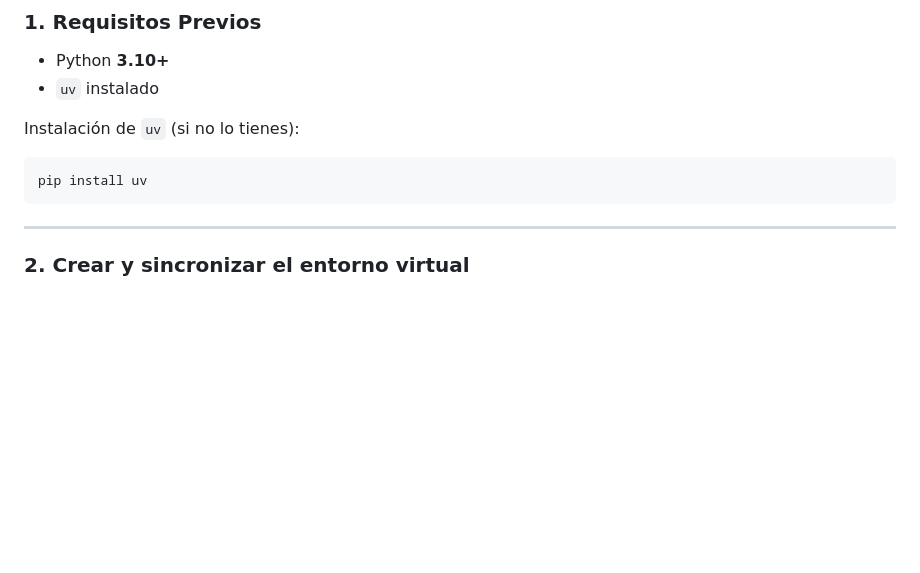
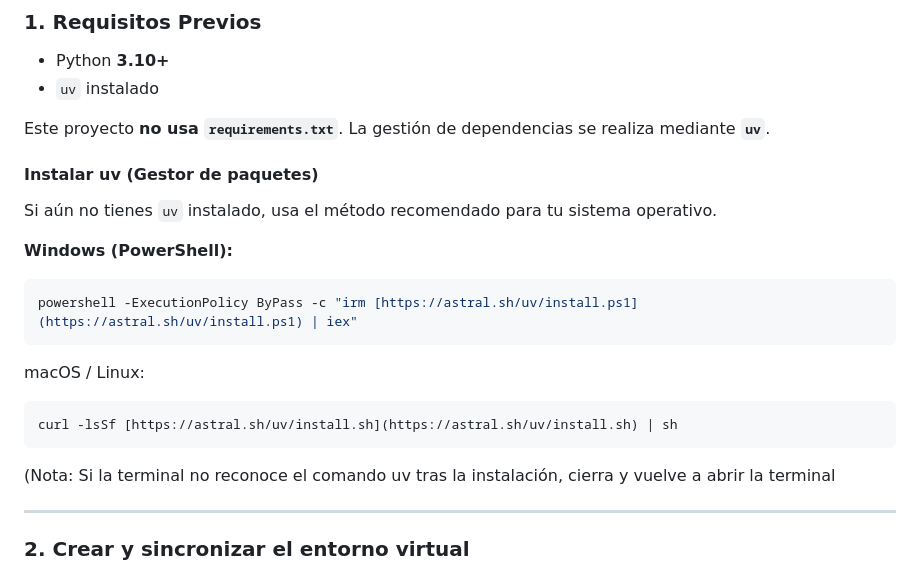
Before and after one commit to maybepueblo/is_p2, a Markdown page: README.md, the part around the change. Drawn GitHub-style; blank space fills up the shorter version.

Commit message:
nueva instalación uv

````diff
--- a/README.md
+++ b/README.md
@@ -106,11 +106,23 @@ La gestión de dependencias se realiza mediante **`uv` + `pyproject.toml`**.
 * Python **3.10+**
 * `uv` instalado
 
-Instalación de `uv` (si no lo tienes):
+Este proyecto **no usa `requirements.txt`**. La gestión de dependencias se realiza mediante **`uv`**.
 
-```bash
-pip install uv
+#### Instalar uv (Gestor de paquetes)
+
+Si aún no tienes `uv` instalado, usa el método recomendado para tu sistema operativo.
+
+**Windows (PowerShell):**
+```powershell
+powershell -ExecutionPolicy ByPass -c "irm [https://astral.sh/uv/install.ps1](https://astral.sh/uv/install.ps1) | iex"
 ```
+
+macOS / Linux:
+```Bash
+curl -lsSf [https://astral.sh/uv/install.sh](https://astral.sh/uv/install.sh) | sh
+```
+
+(Nota: Si la terminal no reconoce el comando uv tras la instalación, cierra y vuelve a abrir la terminal
 
 ---
 
````
